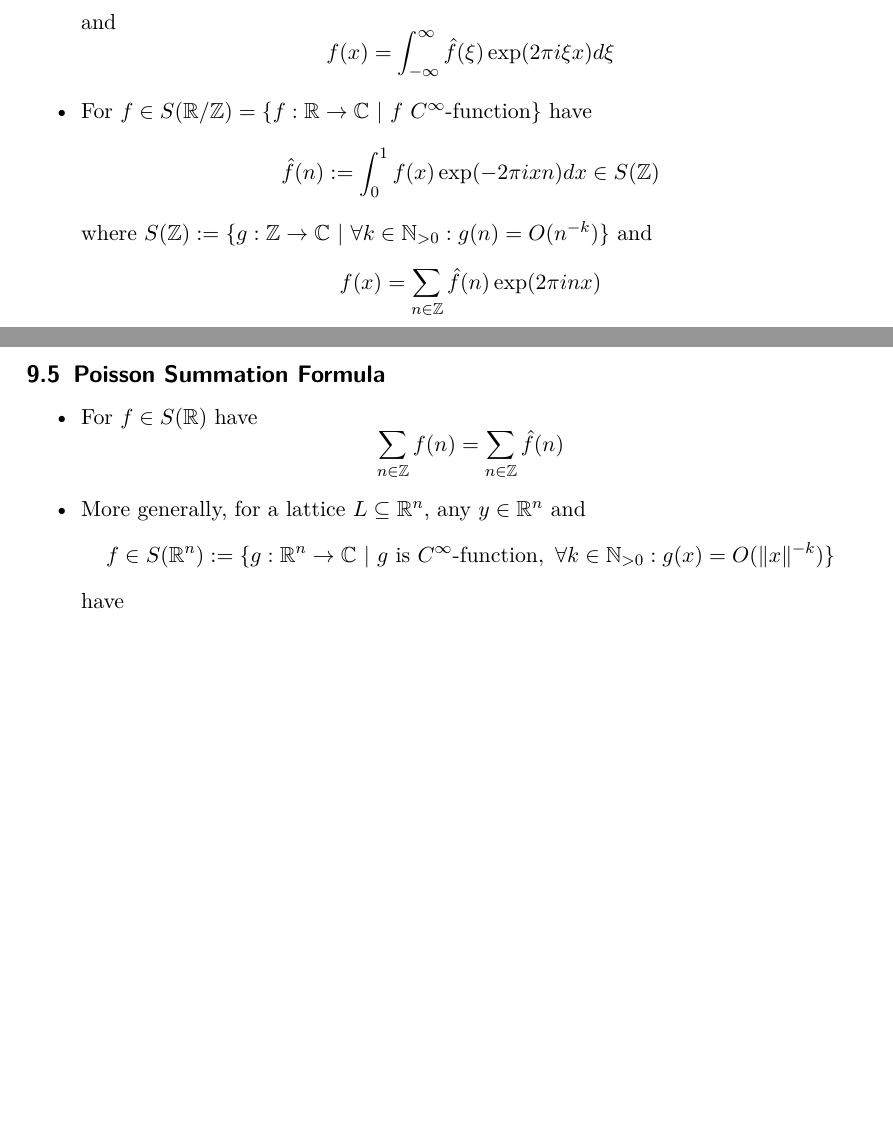
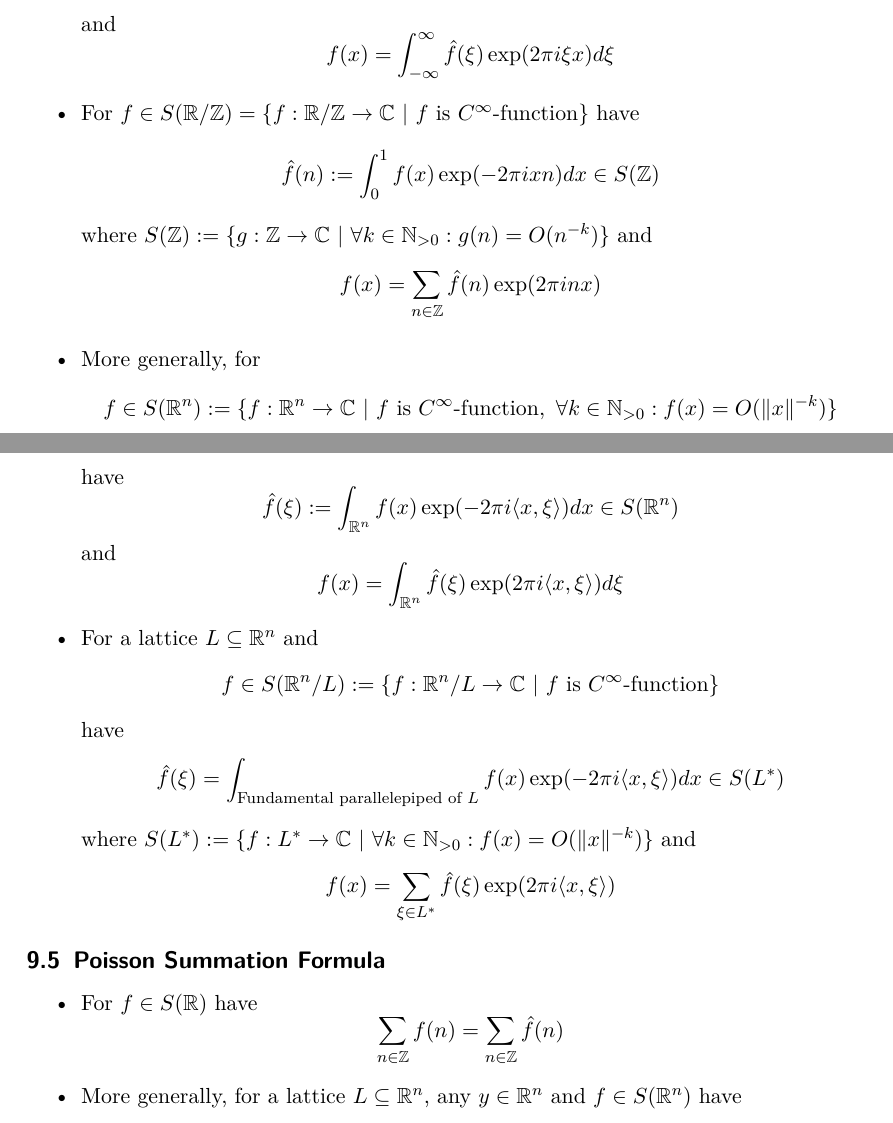
Before and after one commit to FeanorTheElf/mathematical-factsheet, a LaTeX document (factsheet.tex, which reads analysis.tex): two parts of pages 30 and 31 of 53 before the commit and two parts of pages 30 and 31 of 54 after it, joined at a grey line, cut so that both start at the same text, the shorter picture padded with empty space. Compiled offline with pdfLaTeX.

Commit message:
Extended description of fourier transform

```diff
--- a/analysis.tex
+++ b/analysis.tex
@@ -50,13 +50,37 @@ Using further that $A(n_2) f(n_2) = A(y) f(y) - \int_y^{n_2} A(t) f'(t) dt$ and
     \begin{equation*}
         f(x) = \int_{-\infty}^{\infty} \hat{f}(\xi) \exp(2\pi i \xi x) d\xi
     \end{equation*}
-    \item For $f \in S(\R/\Z) = \{ f: \R \to \C \ | \ f \ \text{$C^\infty$-function}\}$ have
+    \item For $f \in S(\R/\Z) = \{ f: \R / \Z \to \C \ | \ \text{$f$ is $C^\infty$-function}\}$ have
     \begin{equation*}
         \hat{f}(n) := \int_0^1 f(x) \exp(-2\pi i x n) dx \in S(\Z)
     \end{equation*}
     where $S(\Z) := \{ g: \Z \to \C \ | \ \forall k \in \N_{> 0}: g(n) = O(n^{-k})\}$ and
     \begin{equation*}
         f(x) = \sum_{n \in \Z} \hat{f}(n) \exp(2\pi i n x)
+    \end{equation*}
+    \item More generally, for
+    \begin{equation*}
+        f \in S(\R^n) := \{ f: \R^n \to \C \ | \ \text{$f$ is $C^\infty$-function}, \ \forall k \in \N_{> 0}: f(x) = O(\|x\|^{-k})\}
+    \end{equation*}
+    have
+    \begin{equation*}
+        \hat{f}(\xi) := \int_{\R^n} f(x) \exp(-2\pi i \langle x, \xi \rangle) dx \in S(\R^n)
+    \end{equation*}
+    and
+    \begin{equation*}
+        f(x) = \int_{\R^n} \hat{f}(\xi) \exp(2\pi i \langle x, \xi \rangle) d\xi
+    \end{equation*}
+    \item For a lattice $L \subseteq \R^n$ and
+    \begin{equation*}
+        f \in S(\R^n / L) := \{ f: \R^n / L \to \C \ | \ \text{$f$ is $C^\infty$-function} \}
+    \end{equation*}
+    have
+    \begin{equation*}
+        \hat{f}(\xi) = \int_{\text{Fundamental parallelepiped of $L$}} f(x) \exp(-2\pi i \langle x, \xi \rangle) dx \in S(L^*)
+    \end{equation*}
+    where $S(L^*) := \{ f: L^* \to \C \ | \ \forall k \in \N_{> 0}: f(x) = O(\|x\|^{-k}) \}$ and
+    \begin{equation*}
+        f(x) = \sum_{\xi \in L^*} \hat{f}(\xi) \exp(2\pi i \langle x, \xi \rangle)
     \end{equation*}
 \end{itemize}
 
@@ -66,11 +90,7 @@ Using further that $A(n_2) f(n_2) = A(y) f(y) - \int_y^{n_2} A(t) f'(t) dt$ and
     \begin{equation*}
         \sum_{n \in \Z} f(n) = \sum_{n \in \Z} \hat{f}(n)
     \end{equation*}
-    \item More generally, for a lattice $L \subseteq \R^n$, any $y \in \R^n$ and
-    \begin{equation*}
-        f \in S(\R^n) := \{ g: \R^n \to \C \ | \ \text{$g$ is $C^\infty$-function}, \ \forall k \in \N_{> 0}: g(x) = O(\|x\|^{-k})\}
-    \end{equation*}
-    have
+    \item More generally, for a lattice $L \subseteq \R^n$, any $y \in \R^n$ and $f \in S(\R^n)$ have
     \begin{equation*}
         \sum_{x \in L} f(y + x) = \det(L^*) \sum_{x \in L^*} \hat{f}(x) \exp(2\pi i \langle y, x \rangle)
     \end{equation*}
```
Also changed, not shown: factsheet.pdf.
